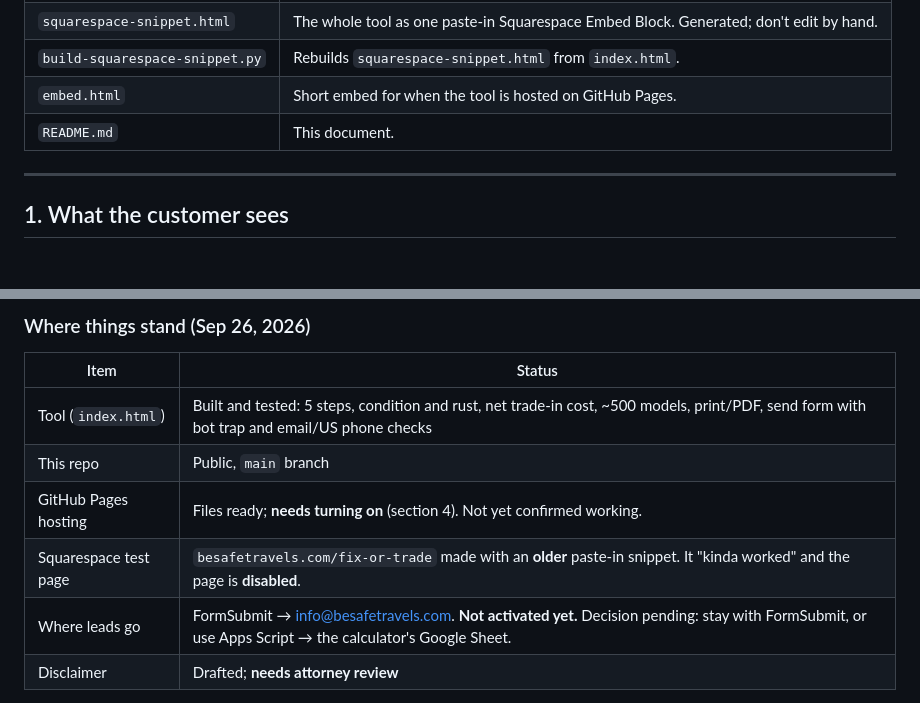
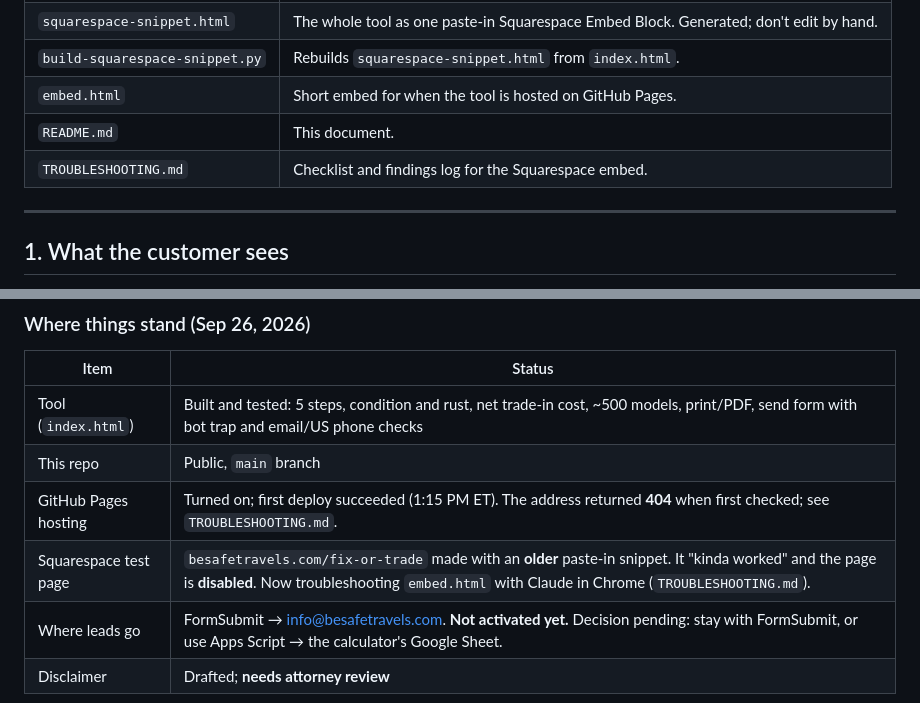
Before and after one commit to CassSuczeck/fix-or-trade, a Markdown page: README.md, 2 parts joined by grey strips. Drawn GitHub-style; blank space fills up the shorter version.

Commit message:
Add embed troubleshooting guide and findings log
Co-Authored-By: Claude Opus 5.5 <noreply@anthropic.com>
Claude-Session: https://claude.ai/code/session_01WTZgABzW4TEr6dZ63dFh3E

```diff
--- a/README.md
+++ b/README.md
@@ -11,6 +11,7 @@ A free, 5-step web tool that helps a car owner decide whether to repair their cu
 | `build-squarespace-snippet.py` | Rebuilds `squarespace-snippet.html` from `index.html`. |
 | `embed.html` | Short embed for when the tool is hosted on GitHub Pages. |
 | `README.md` | This document. |
+| `TROUBLESHOOTING.md` | Checklist and findings log for the Squarespace embed. |
 
 ---
 
@@ -193,8 +194,8 @@ The result page includes a disclaimer written with New Jersey in mind:
 |---|---|
 | Tool (`index.html`) | Built and tested: 5 steps, condition and rust, net trade-in cost, ~500 models, print/PDF, send form with bot trap and email/US phone checks |
 | This repo | Public, `main` branch |
-| GitHub Pages hosting | Files ready; **needs turning on** (section 4). Not yet confirmed working. |
-| Squarespace test page | `besafetravels.com/fix-or-trade` made with an **older** paste-in snippet. It "kinda worked" and the page is **disabled**. |
+| GitHub Pages hosting | Turned on; first deploy succeeded (1:15 PM ET). The address returned **404** when first checked; see `TROUBLESHOOTING.md`. |
+| Squarespace test page | `besafetravels.com/fix-or-trade` made with an **older** paste-in snippet. It "kinda worked" and the page is **disabled**. Now troubleshooting `embed.html` with Claude in Chrome (`TROUBLESHOOTING.md`). |
 | Where leads go | FormSubmit → info@besafetravels.com. **Not activated yet.** Decision pending: stay with FormSubmit, or use Apps Script → the calculator's Google Sheet. |
 | Disclaimer | Drafted; **needs attorney review** |
 
```
Also changed, not shown: TROUBLESHOOTING.md (added, +50 -0 lines).
